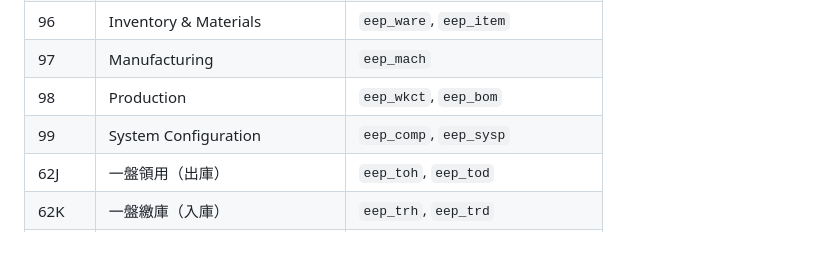
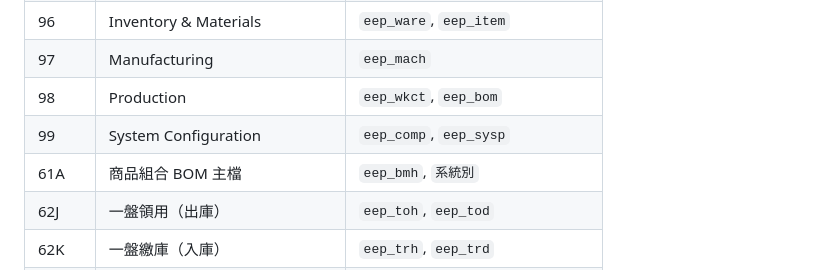
Before and after one commit to tocasper-eng/acpay, a Markdown page: CLAUDE.md, the part around the change. GitHub-like rendering; blank space fills up the shorter version.

```diff
--- a/CLAUDE.md
+++ b/CLAUDE.md
@@ -28,6 +28,7 @@ Directories use numeric/alphabetic prefixes mapping to business domains:
 | 97 | Manufacturing | `eep_mach` |
 | 98 | Production | `eep_wkct`, `eep_bom` |
 | 99 | System Configuration | `eep_comp`, `eep_sysp` |
+| 61A | 商品組合 BOM 主檔 | `eep_bmh`, `系統別` |
 | 62J | 一盤領用（出庫） | `eep_toh`, `eep_tod` |
 | 62K | 一盤繳庫（入庫） | `eep_trh`, `eep_trd` |
 | 66D | 庫存調發（調撥） | `eep_tdh`, `eep_tdd` |
```
Also changed, not shown: .claude/rules/skill-xlsx-import.md (+2 -0 lines).
